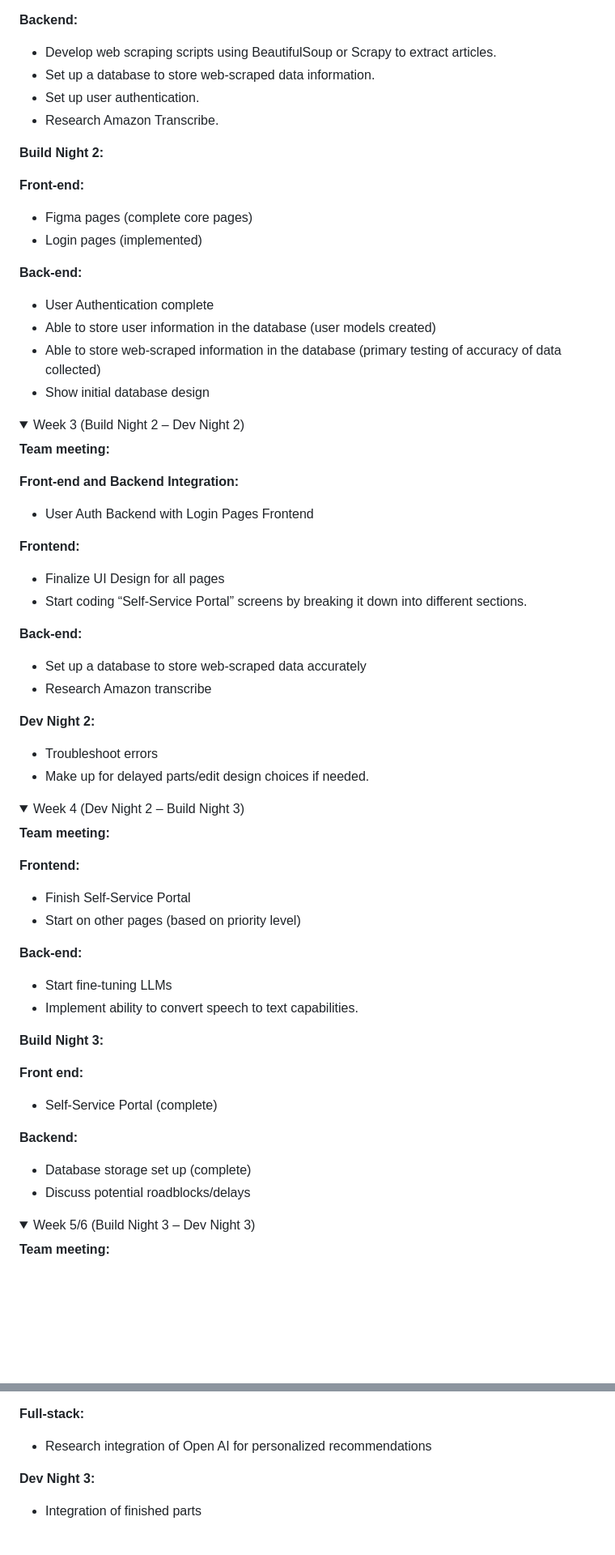
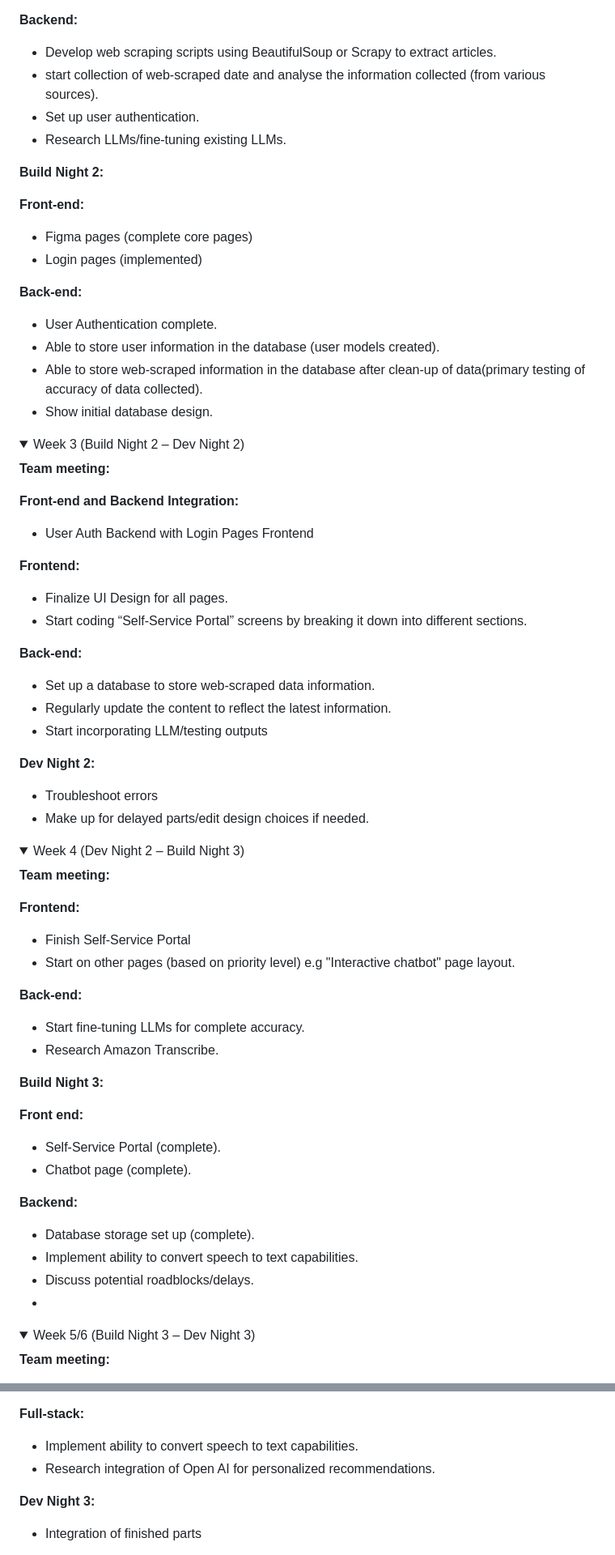
Before and after one commit to acm-projects/FixIT, a Markdown page: README.md, 2 parts joined by grey strips. Shown at 81% size. GitHub-like rendering; folded sections open; blank space fills up the shorter version.

```diff
--- a/README.md
+++ b/README.md
@@ -97,9 +98,9 @@ Introducing FixIT, an AI-driven app designed to provide instant IT support to st
   **Backend:**
 
   - Develop web scraping scripts using BeautifulSoup or Scrapy to extract articles.
-  - Set up a database to store web-scraped data information.
+  - start collection of web-scraped date and analyse the information collected (from various sources).
   - Set up user authentication.
-  - Research Amazon Transcribe.
+  - Research LLMs/fine-tuning existing LLMs.
 
   **Build Night 2:**
 
@@ -110,10 +111,10 @@ Introducing FixIT, an AI-driven app designed to provide instant IT support to st
 
   **Back-end:**
 
-  - User Authentication complete
-  - Able to store user information in the database (user models created)
-  - Able to store web-scraped information in the database (primary testing of accuracy of data collected)
-  - Show initial database design
+  - User Authentication complete.
+  - Able to store user information in the database (user models created).
+  - Able to store web-scraped information in the database after clean-up of data(primary testing of accuracy of data collected).
+  - Show initial database design.
 
 </details>
 
@@ -128,13 +129,14 @@ Introducing FixIT, an AI-driven app designed to provide instant IT support to st
 
   **Frontend:**
 
-  - Finalize UI Design for all pages
+  - Finalize UI Design for all pages.
   - Start coding “Self-Service Portal” screens by breaking it down into different sections.
 
   **Back-end:**
 
-  - Set up a database to store web-scraped data accurately
-  - Research Amazon transcribe
+  - Set up a database to store web-scraped data information.
+  - Regularly update the content to reflect the latest information.
+  - Start incorporating LLM/testing outputs
 
   **Dev Night 2:**
 
@@ -151,23 +153,27 @@ Introducing FixIT, an AI-driven app designed to provide instant IT support to st
   **Frontend:**
 
   - Finish Self-Service Portal
-  - Start on other pages (based on priority level)
+  - Start on other pages (based on priority level) e.g "Interactive chatbot" page layout.
 
   **Back-end:**
 
-  - Start fine-tuning LLMs
-  - Implement ability to convert speech to text capabilities.
+  - Start fine-tuning LLMs for complete accuracy.
+  - Research Amazon Transcribe.
+
 
   **Build Night 3:**
 
   **Front end:**
 
-  - Self-Service Portal (complete)
+  - Self-Service Portal (complete).
+  - Chatbot page (complete).
 
   **Backend:**
 
-  - Database storage set up (complete)
-  - Discuss potential roadblocks/delays
+  - Database storage set up (complete).
+  - Implement ability to convert speech to text capabilities.
+  - Discuss potential roadblocks/delays.
+  -
 </details>
 
 <details>
@@ -196,7 +202,8 @@ Introducing FixIT, an AI-driven app designed to provide instant IT support to st
 
   **Full-stack:**
 
-  - Research integration of Open AI for personalized recommendations
+  - Implement ability to convert speech to text capabilities.
+  - Research integration of Open AI for personalized recommendations.
 
   **Dev Night 3:**
 
```
Also changed, not shown: other parts of README.md (+5 -2 lines).
